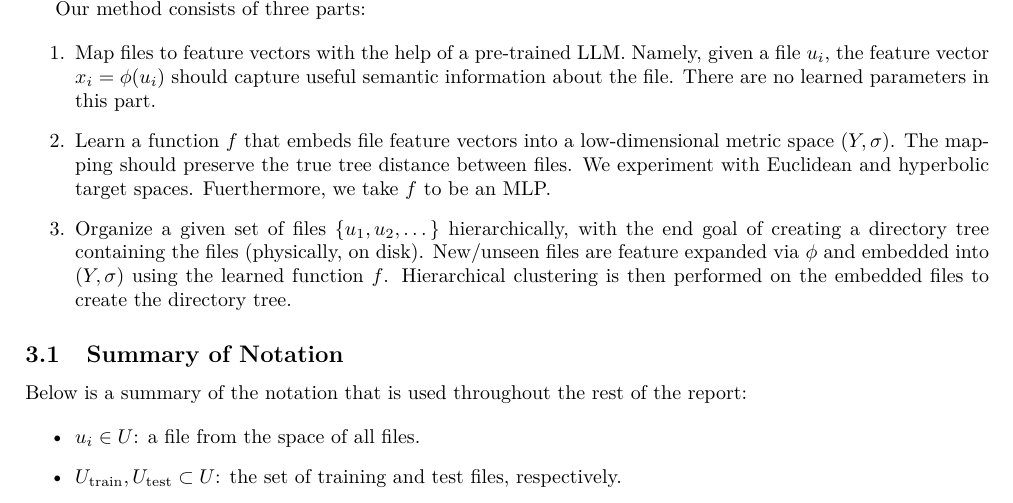
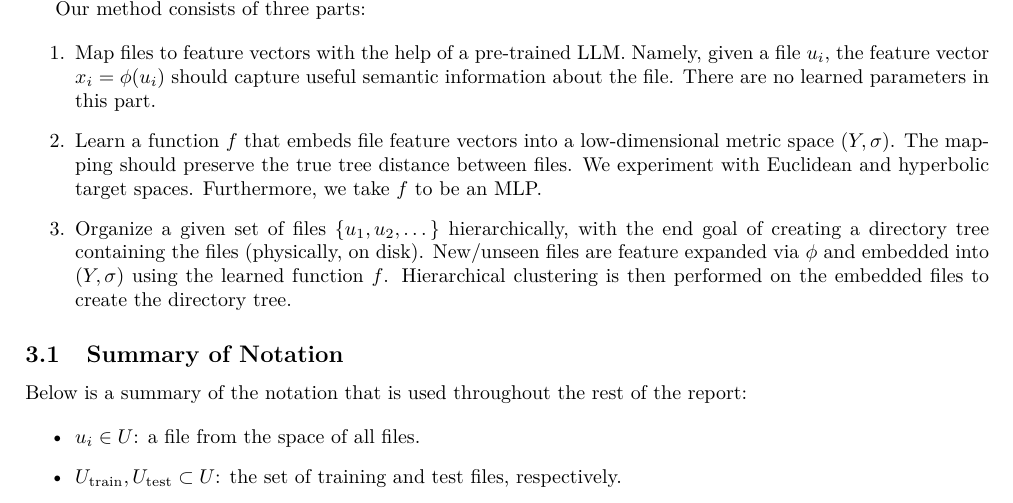
Before and after one commit to forggers/forg, a LaTeX document (report/main.tex): part of page 3 of 7, cut so that both start at the same text. Compiled offline with pdfLaTeX.

Commit message:
Fix typo

```diff
--- a/report/main.tex
+++ b/report/main.tex
@@ -183,7 +183,7 @@ Our method consists of three parts:
 
 \begin{enumerate}
   \item Map files to feature vectors with the help of a pre-trained LLM. Namely, given a file $u_i$, the feature vector $x_i = \phi(u_i)$ should capture useful semantic information about the file. There are no learned parameters in this part.
-  \item Learn a function $f$ that embeds file feature vectors into a low-dimensional metric space $(Y, \sigma)$. The mapping should preserve the true tree distance between files. We experiment with Euclidean and hyperbolic target spaces. Fuerthermore, we take $f$ to be an MLP.
+  \item Learn a function $f$ that embeds file feature vectors into a low-dimensional metric space $(Y, \sigma)$. The mapping should preserve the true tree distance between files. We experiment with Euclidean and hyperbolic target spaces. Furthermore, we take $f$ to be an MLP.
   \item Organize a given set of files $\qty{u_1, u_2, \dots}$ hierarchically, with the end goal of creating a directory tree containing the files (physically, on disk). New/unseen files are feature expanded via $\phi$ and embedded into $(Y, \sigma)$ using the learned function $f$. Hierarchical clustering is then performed on the embedded files to create the directory tree.
 \end{enumerate}
 
```
